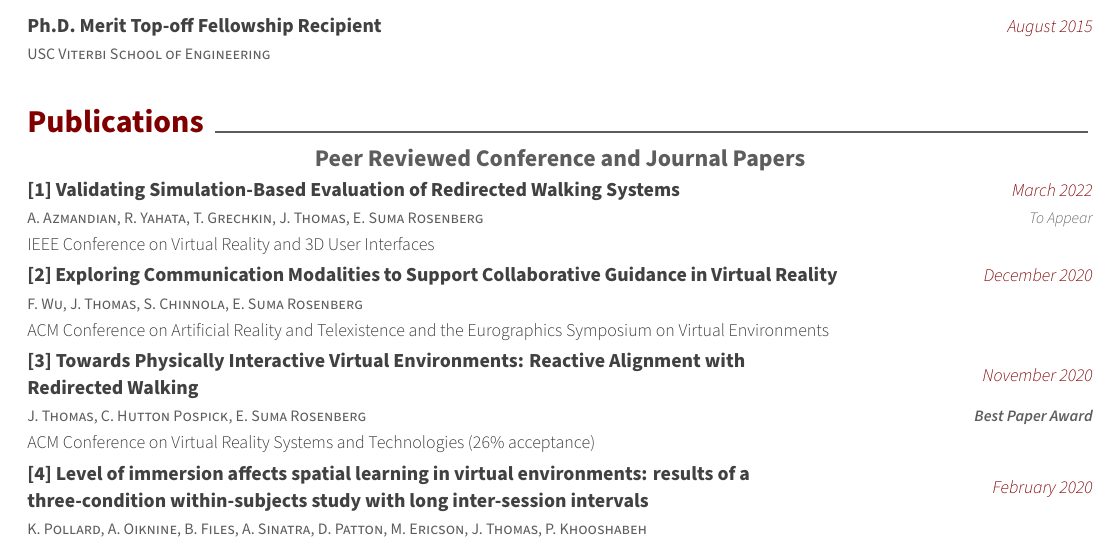
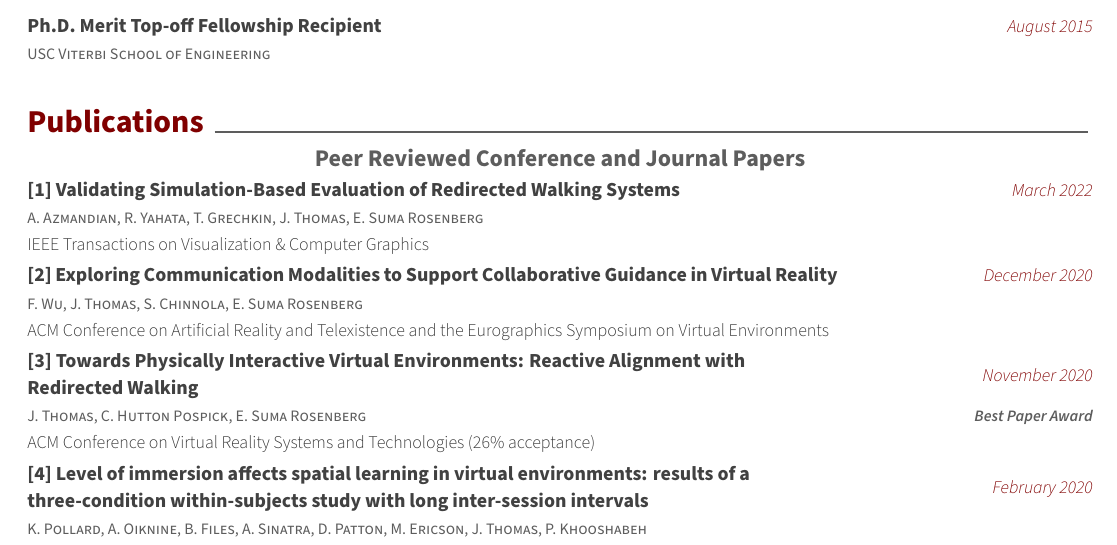
Before and after one commit to jeraldlt/ApplicationMaterials, a LaTeX CV (cv_only.tex, which reads cv/publications.tex): part of page 1 of 5, cut so that both start at the same text. Compiled offline with XeLaTeX.

Commit message:
updated pubs

```diff
--- a/cv/publications.tex
+++ b/cv/publications.tex
@@ -13,8 +13,8 @@
     {A. Azmandian, R. Yahata, T. Grechkin, J. Thomas, E. Suma Rosenberg} % Authors
     {[\thenpubs] Validating Simulation-Based Evaluation of Redirected Walking Systems} % Paper Title
     {March 2022} % Date
-    {To Appear} % Below Date
-    {IEEE Conference on Virtual Reality and 3D User Interfaces}% (26.5\% Acceptance Rate} % Publication
+    {} % Below Date
+    {IEEE Transactions on Visualization \& Computer Graphics}% (26.5\% Acceptance Rate} % Publication
     \stepcounter{npubs}
 
   \cventry
```
